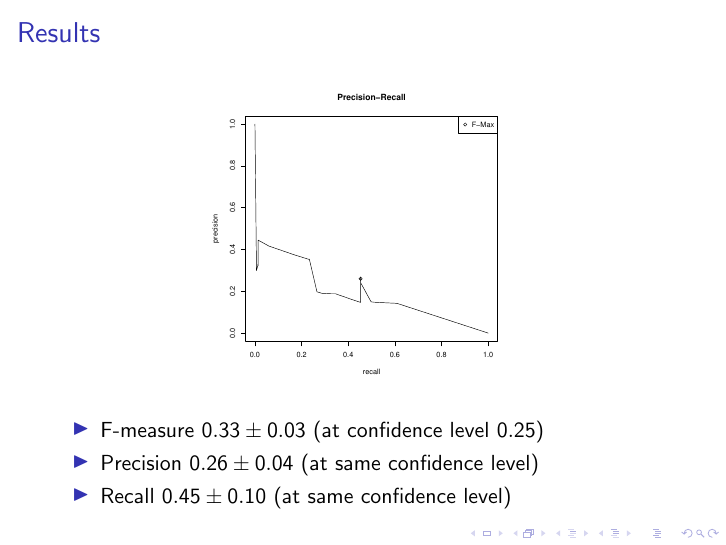
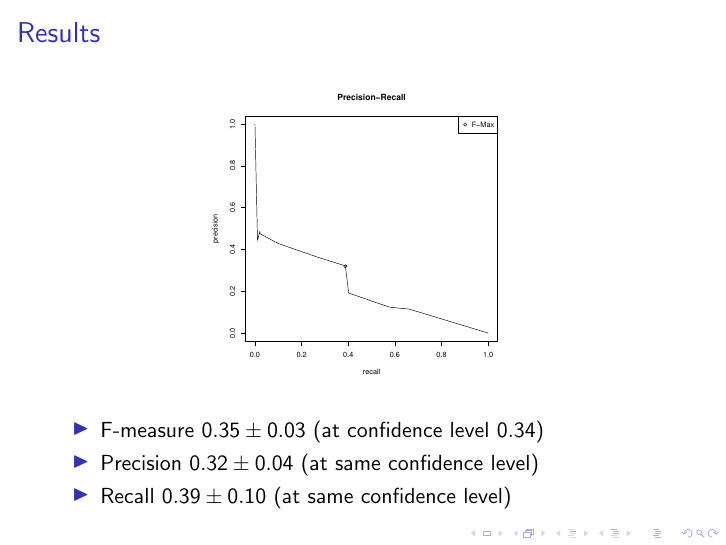
Before and after one commit to quant42/ProteinPredictionII, LaTeX slides (pres/p6/p6.tex): page 7 of 7. Compiled offline with pdfLaTeX.

Commit message:
presentation

```diff
--- a/pres/p6/p6.tex
+++ b/pres/p6/p6.tex
@@ -164,12 +164,12 @@
 \begin{frame}
 	\frametitle{Results}
 	\begin{center}
-	\includegraphics[width=0.5\textwidth]{PreRec_5_folds.pdf}
+	\includegraphics[width=0.5\textwidth]{PreRec_3_folds.pdf}
 	\end{center}
 	\begin{itemize}
-		\item F-measure $0.33\pm0.03$ (at confidence level $0.25$)
-		\item Precision $0.26\pm0.04$ (at same confidence level)
-		\item Recall  $0.45\pm0.10$ (at same confidence level)
+		\item F-measure $0.35\pm0.03$ (at confidence level $0.34$)
+		\item Precision $0.32\pm0.04$ (at same confidence level)
+		\item Recall  $0.39\pm0.10$ (at same confidence level)
 	\end{itemize}
 
 \end{frame}
```
Also changed, not shown: code/calculatatePreRec_Fmeasure.py (+2 -2 lines), pres/p6/PreRec_3_folds.pdf (added), pres/p6/p6.pdf, 1 other file.
